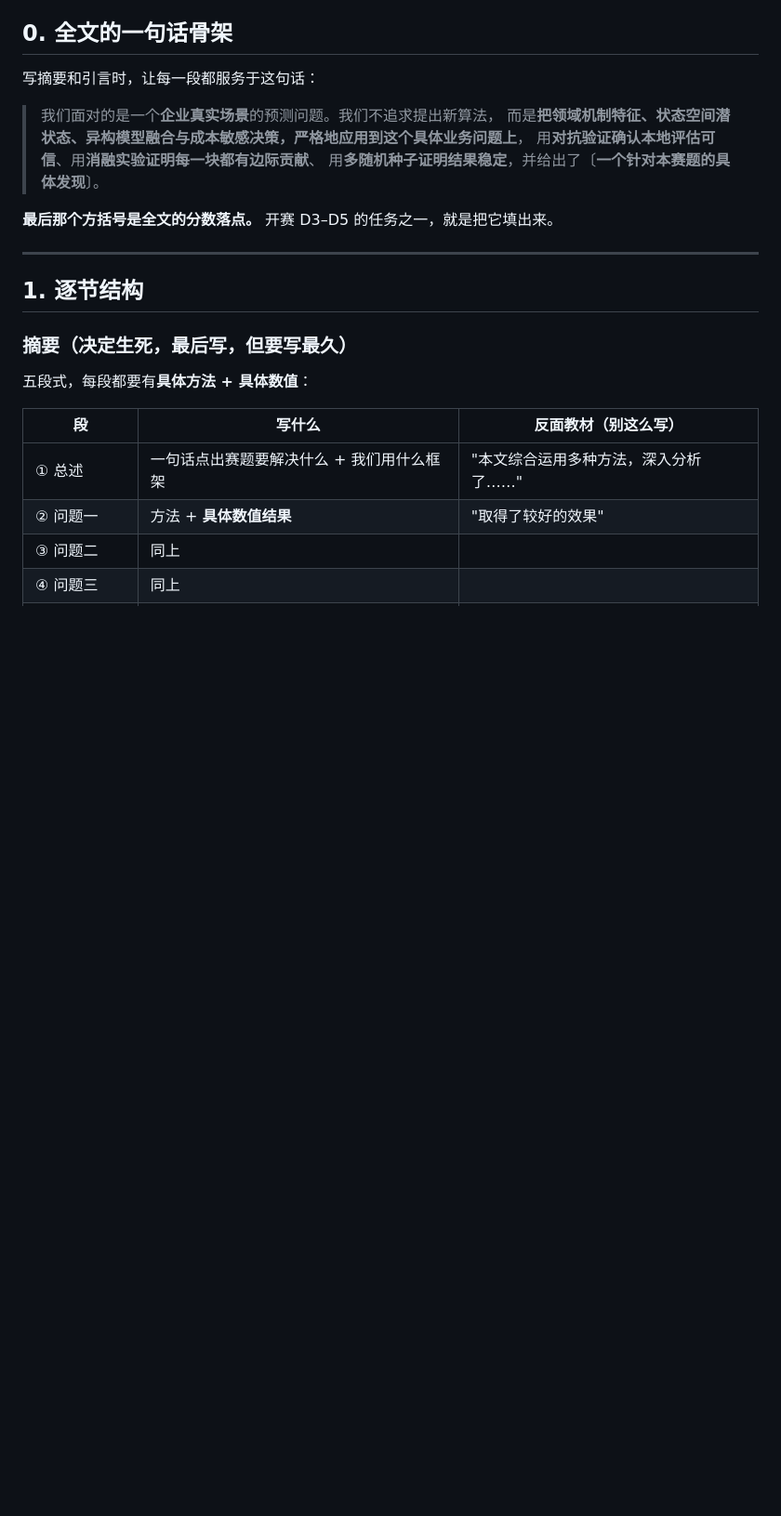
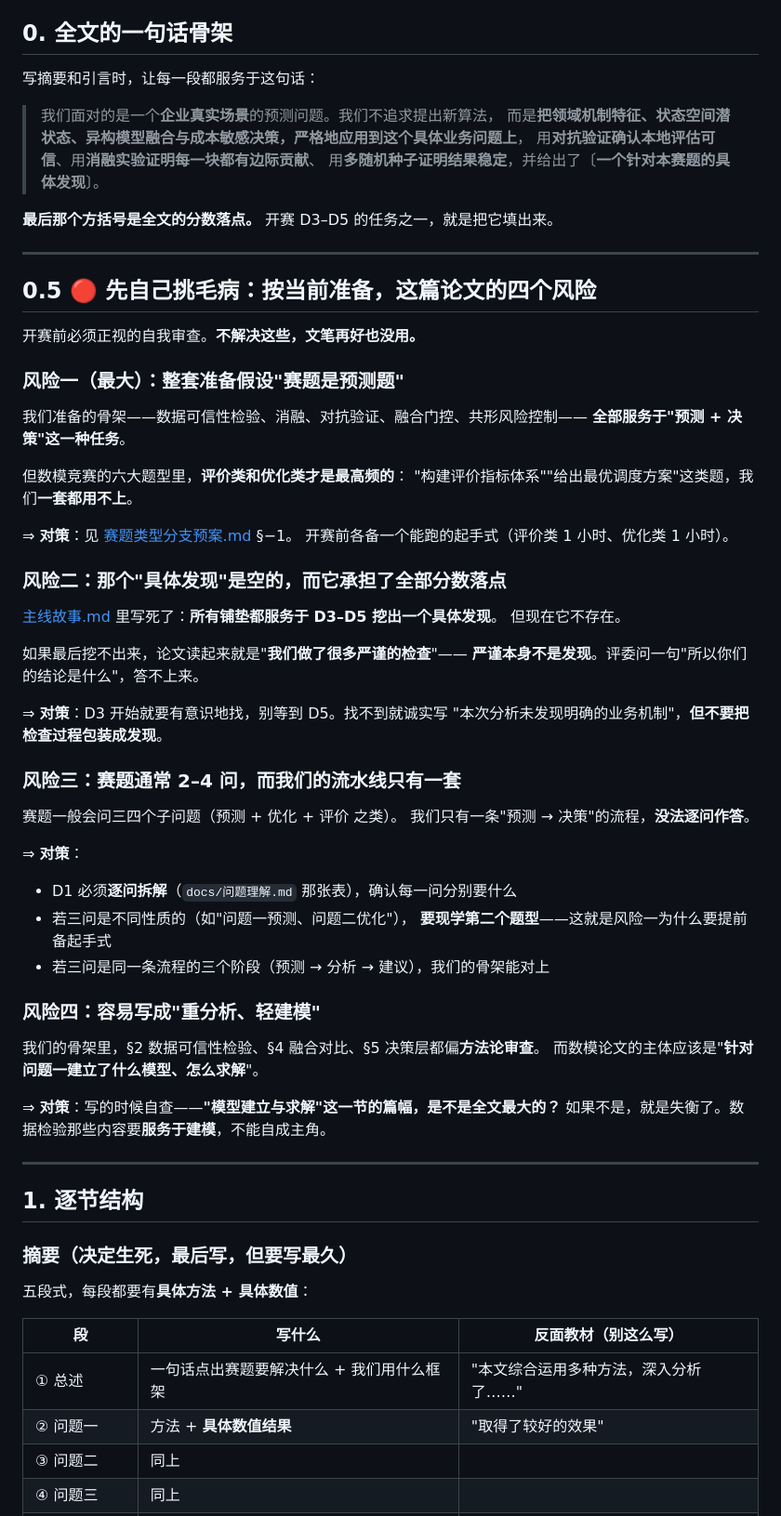
Before and after one commit to etonsalmon160-source/mathorcup-2026, a Markdown page: docs/论文行文结构.md, the part around the change. Shown at 93% size. GitHub-like rendering; blank space fills up the shorter version.

```diff
--- a/docs/论文行文结构.md
+++ b/docs/论文行文结构.md
@@ -17,6 +17,53 @@
 > 用**多随机种子证明结果稳定**，并给出了〔**一个针对本赛题的具体发现**〕。
 
 **最后那个方括号是全文的分数落点。** 开赛 D3–D5 的任务之一，就是把它填出来。
+
+---
+
+## 0.5 🔴 先自己挑毛病：按当前准备，这篇论文的四个风险
+
+开赛前必须正视的自我审查。**不解决这些，文笔再好也没用。**
+
+### 风险一（最大）：整套准备假设"赛题是预测题"
+
+我们准备的骨架——数据可信性检验、消融、对抗验证、融合门控、共形风险控制——
+**全部服务于"预测 + 决策"这一种任务**。
+
+但数模竞赛的六大题型里，**评价类和优化类才是最高频的**：
+"构建评价指标体系""给出最优调度方案"这类题，我们**一套都用不上**。
+
+⇒ **对策**：见 [赛题类型分支预案.md](赛题类型分支预案.md) §−1。
+开赛前各备一个能跑的起手式（评价类 1 小时、优化类 1 小时）。
+
+### 风险二：那个"具体发现"是空的，而它承担了全部分数落点
+
+[主线故事.md](主线故事.md) 里写死了：**所有铺垫都服务于 D3–D5 挖出一个具体发现**。
+但现在它不存在。
+
+如果最后挖不出来，论文读起来就是"**我们做了很多严谨的检查**"——
+**严谨本身不是发现**。评委问一句"所以你们的结论是什么"，答不上来。
+
+⇒ **对策**：D3 开始就要有意识地找，别等到 D5。找不到就诚实写
+"本次分析未发现明确的业务机制"，**但不要把检查过程包装成发现**。
+
+### 风险三：赛题通常 2–4 问，而我们的流水线只有一套
+
+赛题一般会问三四个子问题（预测 + 优化 + 评价 之类）。
+我们只有一条"预测 → 决策"的流程，**没法逐问作答**。
+
+⇒ **对策**：
+- D1 必须**逐问拆解**（`docs/问题理解.md` 那张表），确认每一问分别要什么
+- 若三问是不同性质的（如"问题一预测、问题二优化"），
+  **要现学第二个题型**——这就是风险一为什么要提前备起手式
+- 若三问是同一条流程的三个阶段（预测 → 分析 → 建议），我们的骨架能对上
+
+### 风险四：容易写成"重分析、轻建模"
+
+我们的骨架里，§2 数据可信性检验、§4 融合对比、§5 决策层都偏**方法论审查**。
+而数模论文的主体应该是"**针对问题一建立了什么模型、怎么求解**"。
+
+⇒ **对策**：写的时候自查——**"模型建立与求解"这一节的篇幅，是不是全文最大的？**
+如果不是，就是失衡了。数据检验那些内容要**服务于建模**，不能自成主角。
 
 ---
 
```
Also changed, not shown: docs/赛题类型分支预案.md (+43 -0 lines).
